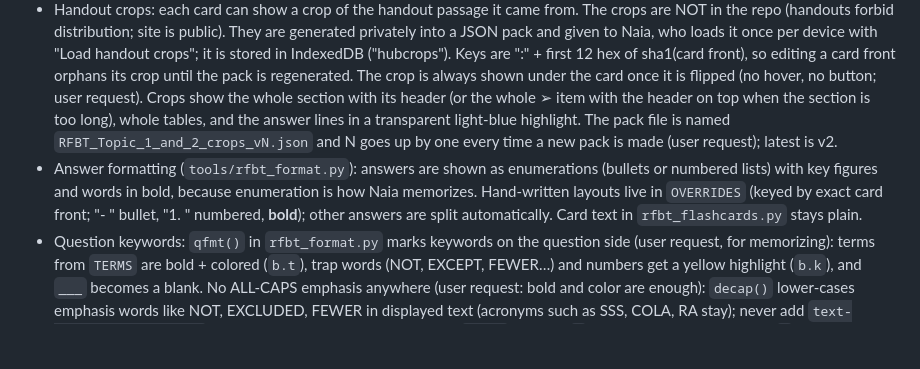
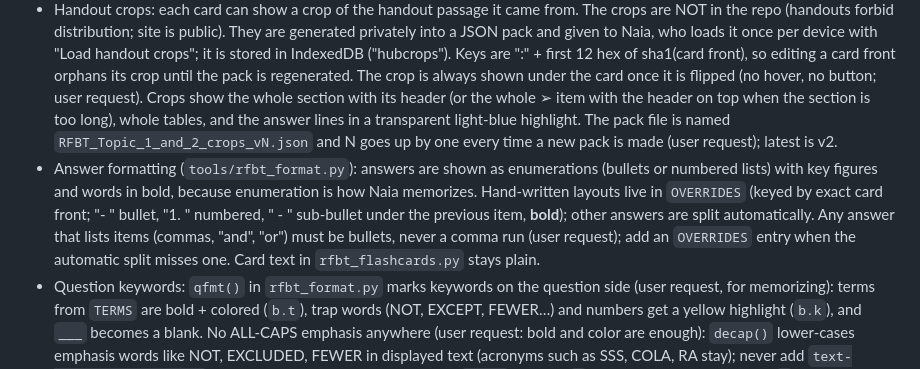
Before and after one commit to DeadlyGamist326/cpale-boards-practice-hub-for-naia, a Markdown page: CLAUDE.md, the part around the change. GitHub-like rendering; blank space fills up the shorter version.

Commit message:
Notes: sub-bullets and no comma lists in answers
Co-Authored-By: Claude Opus 5.5 <noreply@anthropic.com>
Claude-Session: https://claude.ai/code/session_01BfVzog3DiQEZcbGvZ3Gxhc

```diff
--- a/CLAUDE.md
+++ b/CLAUDE.md
@@ -9,7 +9,7 @@
 - Tax calculators are hand-written JS in `CALC_JS`; each shows its base formula (`FX` list) and a "Deductions" note saying when deductions apply and why not (`DN` list), both in the same order as `CALCS`, above the inputs. Lists the reader must compare (brackets, scales) go in `{th:[...],rows:[...]}` mini tables, never in one run-on line; every result row carries its substituted computation (4th item of the row), shown by tapping the number or the "=" button, or by hovering the number on desktop. The callout stays inside the calculator card, and must match the workbook's CALCULATORS examples (212,500; 150,500; 500,000; 53,846.15; 30,000; 870,000; 120,000; 200,000; 60%).
 - RFBT (`tools/rfbt_flashcards.py`): flashcard decks (Social Security Law, Labor Standards) built STRICTLY from the topics in Naia's RFBT handouts (user request), as short Q&A of the rules with legal sources; no handout prose or branding. Each card is (front, back, source). Routes `#fc-<slug>`; tap card to flip, Back/Next/Shuffle, position saved in localStorage. Phone: swipe left = next, right = previous. Desktop (≥900px, hover): the blank sides beside the 780px column are fixed `.fcside` buttons for previous/next; Space flips an unflipped card, and on a flipped card goes to the next card; arrow keys also work. Add a deck by appending to `DECKS`.
 - Handout crops: each card can show a crop of the handout passage it came from. The crops are NOT in the repo (handouts forbid distribution; site is public). They are generated privately into a JSON pack and given to Naia, who loads it once per device with "Load handout crops"; it is stored in IndexedDB ("hubcrops"). Keys are "<deck slug>:" + first 12 hex of sha1(card front), so editing a card front orphans its crop until the pack is regenerated. The crop is always shown under the card once it is flipped (no hover, no button; user request). Crops show the whole section with its header (or the whole ➢ item with the header on top when the section is too long), whole tables, and the answer lines in a transparent light-blue highlight. The pack file is named `RFBT_Topic_1_and_2_crops_vN.json` and N goes up by one every time a new pack is made (user request); latest is v2.
-- Answer formatting (`tools/rfbt_format.py`): answers are shown as enumerations (bullets or numbered lists) with key figures and words in bold, because enumeration is how Naia memorizes. Hand-written layouts live in `OVERRIDES` (keyed by exact card front; "- " bullet, "1. " numbered, **bold**); other answers are split automatically. Card text in `rfbt_flashcards.py` stays plain.
+- Answer formatting (`tools/rfbt_format.py`): answers are shown as enumerations (bullets or numbered lists) with key figures and words in bold, because enumeration is how Naia memorizes. Hand-written layouts live in `OVERRIDES` (keyed by exact card front; "- " bullet, "1. " numbered, "  - " sub-bullet under the previous item, **bold**); other answers are split automatically. Any answer that lists items (commas, "and", "or") must be bullets, never a comma run (user request); add an `OVERRIDES` entry when the automatic split misses one. Card text in `rfbt_flashcards.py` stays plain.
 - Question keywords: `qfmt()` in `rfbt_format.py` marks keywords on the question side (user request, for memorizing): terms from `TERMS` are bold + colored (`b.t`), trap words (NOT, EXCEPT, FEWER…) and numbers get a yellow highlight (`b.k`), and `___` becomes a blank. No ALL-CAPS emphasis anywhere (user request: bold and color are enough): `decap()` lower-cases emphasis words like NOT, EXCLUDED, FEWER in displayed text (acronyms such as SSS, COLA, RA stay); never add `text-transform:uppercase` to card text. Add missing keywords to `TERMS` (one per `|`, no regex groups containing `|`).
 - Questions must be answerable (user request: a bare "Labor standards" front is not a question). `tools/rfbt_ask.py` `ASK` maps each card front (the card ID; crop keys and `OVERRIDES` use it, so it is never edited) to the question shown. `STEM` moves an answer's lead-in line ("The minimum requirements prescribed by laws and rules on:") into the question as a second italic line, and the answer shows only the list. A new card whose front is not a question needs an `ASK` entry.
 - Per-card keywords (user request: keywords must cue the answer, e.g. "minimum requirements"): `tools/rfbt_keys.py` `KEYS` maps each card front to hand-picked phrases ("|"-separated), bolded wherever they appear on the question side (stem line included, highlighted) and in the answer, outside existing bold. Every card with a long question or answer should have an entry; new cards need one.
```
